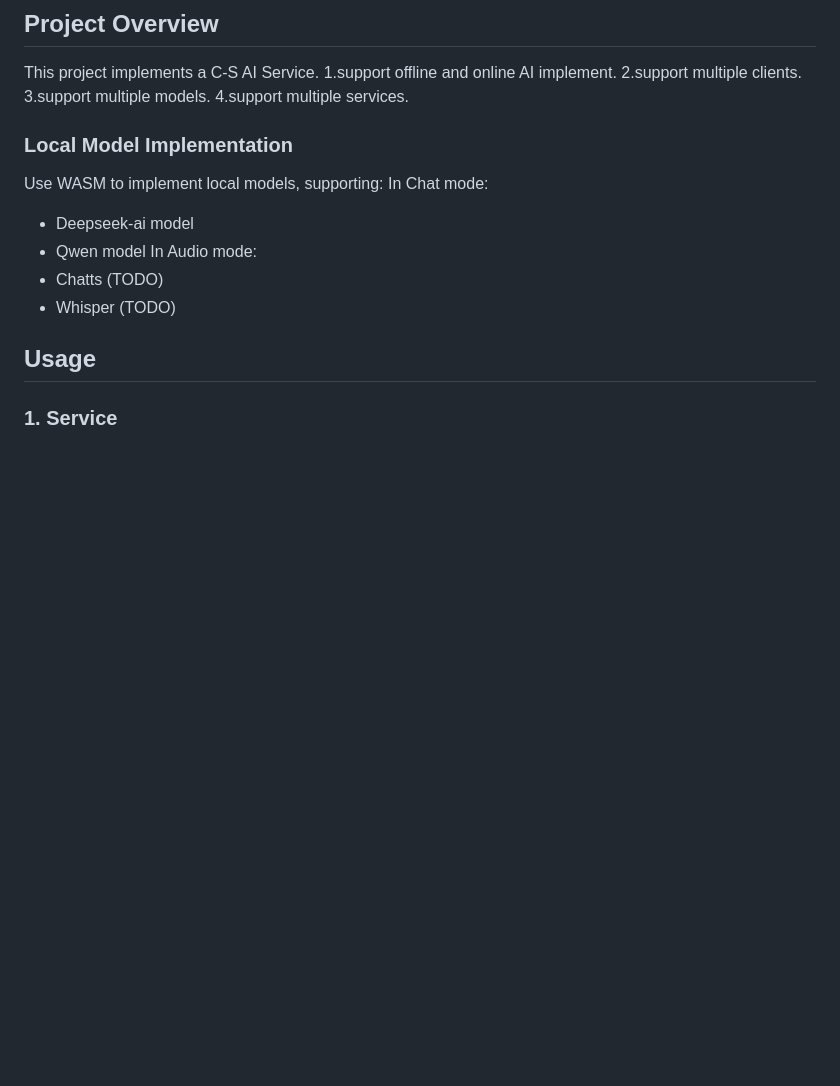
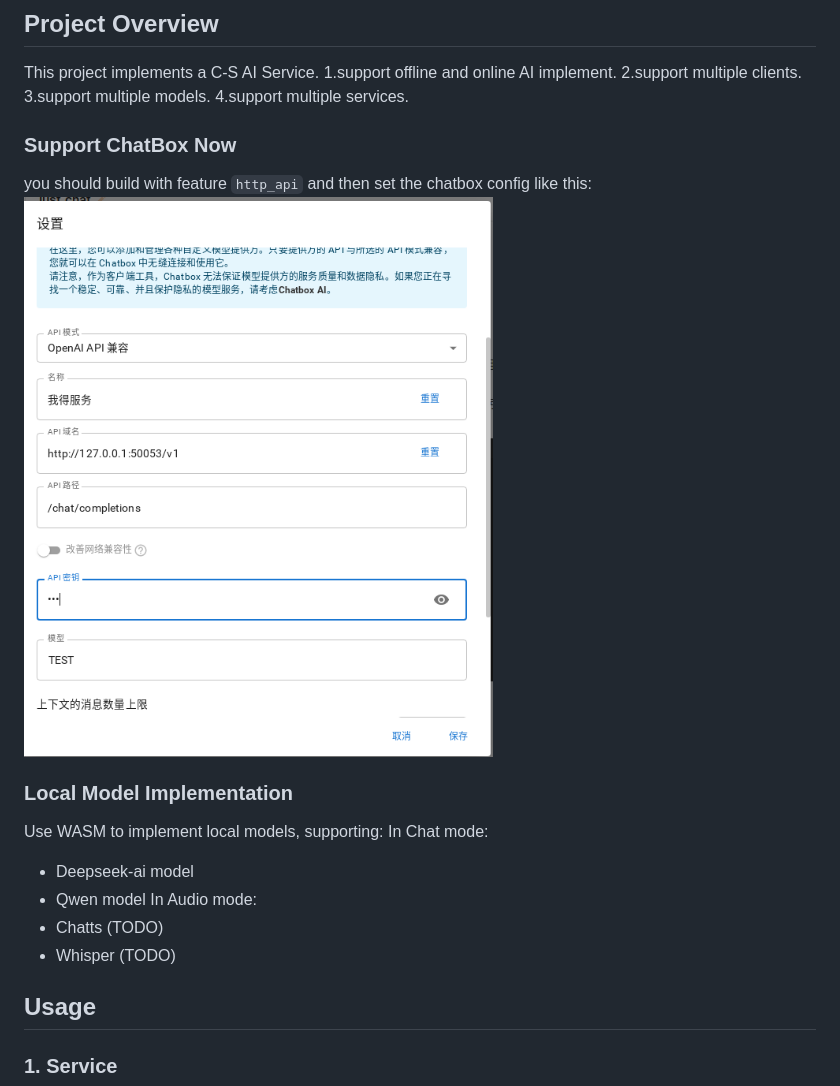
Before and after one commit to jokemanfire/assistant, a Markdown page: README.md, the part around the change. Drawn GitHub-style; pictures changed too: images/chatbox.png (added); blank space fills up the shorter version.

Commit message:
Add chatbox support

```diff
--- a/README.md
+++ b/README.md
@@ -37,6 +37,10 @@ This project implements a C-S AI Service.
 3.support multiple models.
 4.support multiple services.
 
+### Support ChatBox Now
+you should build with feature `http_api`
+and then set the chatbox config like this:
+![示例](./images/chatbox.png)
 
 
 ### Local Model Implementation
```
Also changed, not shown: src/plugins/README.md (+2 -2 lines), 6 other files.
